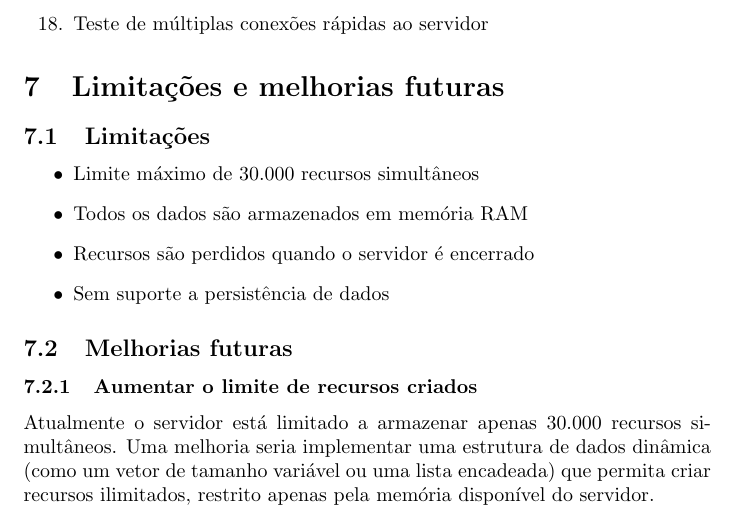
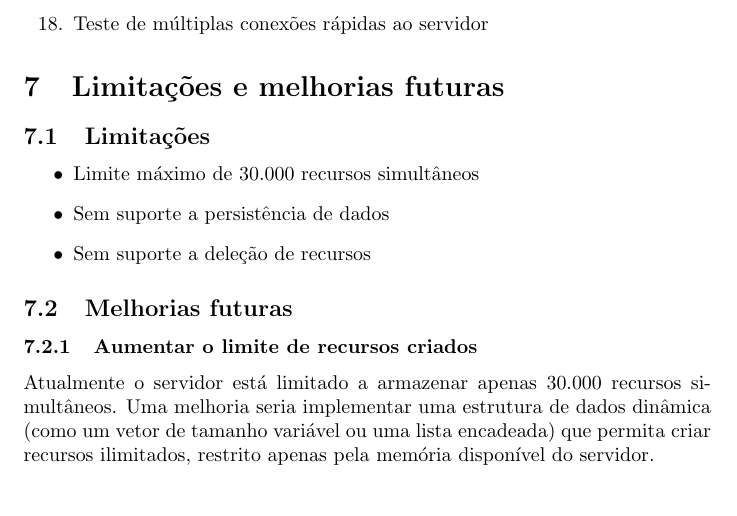
Before and after one commit to eijiuchiyama/ProgSockets, a LaTeX document (relatorio/relatorio.tex): part of page 7 of 8, cut so that both start at the same text. Compiled offline with pdfLaTeX.

Commit message:
Tweak relatorio

```diff
--- a/relatorio/relatorio.tex
+++ b/relatorio/relatorio.tex
@@ -279,9 +279,8 @@ Os testes foram organizados em um arquivo chamado \texttt{test\_server\_pytest.p
 
 \begin{itemize}
     \item Limite máximo de 30.000 recursos simultâneos
-    \item Todos os dados são armazenados em memória RAM
-    \item Recursos são perdidos quando o servidor é encerrado
     \item Sem suporte a persistência de dados
+	\item Sem suporte a deleção de recursos
 \end{itemize}
 
 \subsection{Melhorias futuras}
```
Also changed, not shown: relatorio/relatorio.pdf.
